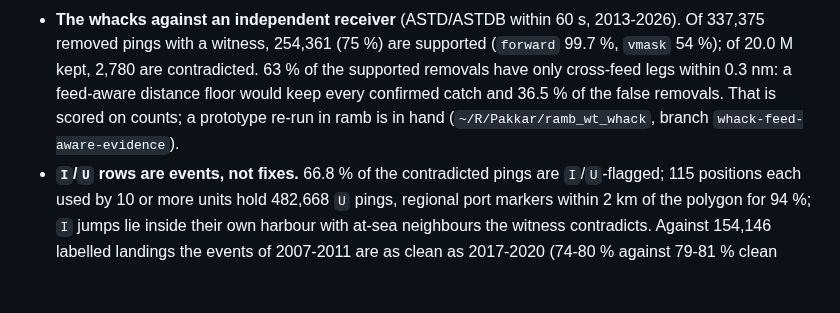
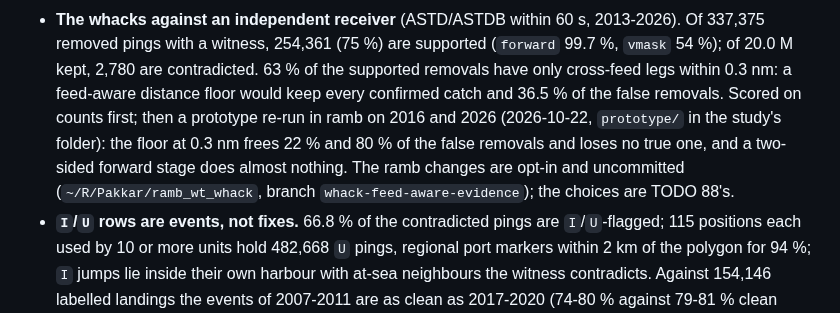
Before and after one commit to einarhjorleifsson/fishycode, a Markdown page: curate/decisions/164-stk-trail-time-and-identity.md, the part around the change. Drawn GitHub-style; blank space fills up the shorter version.

```diff
--- a/curate/decisions/164-stk-trail-time-and-identity.md
+++ b/curate/decisions/164-stk-trail-time-and-identity.md
@@ -17,8 +17,10 @@ leaves go to TODO 88 (the whack) and TODO 117 (what the flow takes from STK).*
 - **The whacks against an independent receiver** (ASTD/ASTDB within 60 s, 2013-2026). Of 337,375 removed pings with a
   witness, 254,361 (75 %) are supported (`forward` 99.7 %, `vmask` 54 %); of 20.0 M kept, 2,780 are contradicted. 63 %
   of the supported removals have only cross-feed legs within 0.3 nm: a feed-aware distance floor would keep every
-  confirmed catch and 36.5 % of the false removals. That is scored on counts; a prototype re-run in ramb is in hand
-  (`~/R/Pakkar/ramb_wt_whack`, branch `whack-feed-aware-evidence`).
+  confirmed catch and 36.5 % of the false removals. Scored on counts first; then a prototype re-run in ramb on 2016 and 2026
+  (2026-10-22, `prototype/` in the study's folder): the floor at 0.3 nm frees 22 % and 80 % of the false removals and
+  loses no true one, and a two-sided forward stage does almost nothing. The ramb changes are opt-in and uncommitted
+  (`~/R/Pakkar/ramb_wt_whack`, branch `whack-feed-aware-evidence`); the choices are TODO 88's.
 - **`I`/`U` rows are events, not fixes.** 66.8 % of the contradicted pings are `I`/`U`-flagged; 115 positions each used
   by 10 or more units hold 482,668 `U` pings, regional port markers within 2 km of the polygon for 94 %; `I` jumps lie
   inside their own harbour with at-sea neighbours the witness contradicts. Against 154,146 labelled landings the events
```
Also changed, not shown: TODO.md (+7 -3 lines), curate/plans/037-the-most-upstream-source.md (+11 -0 lines).
